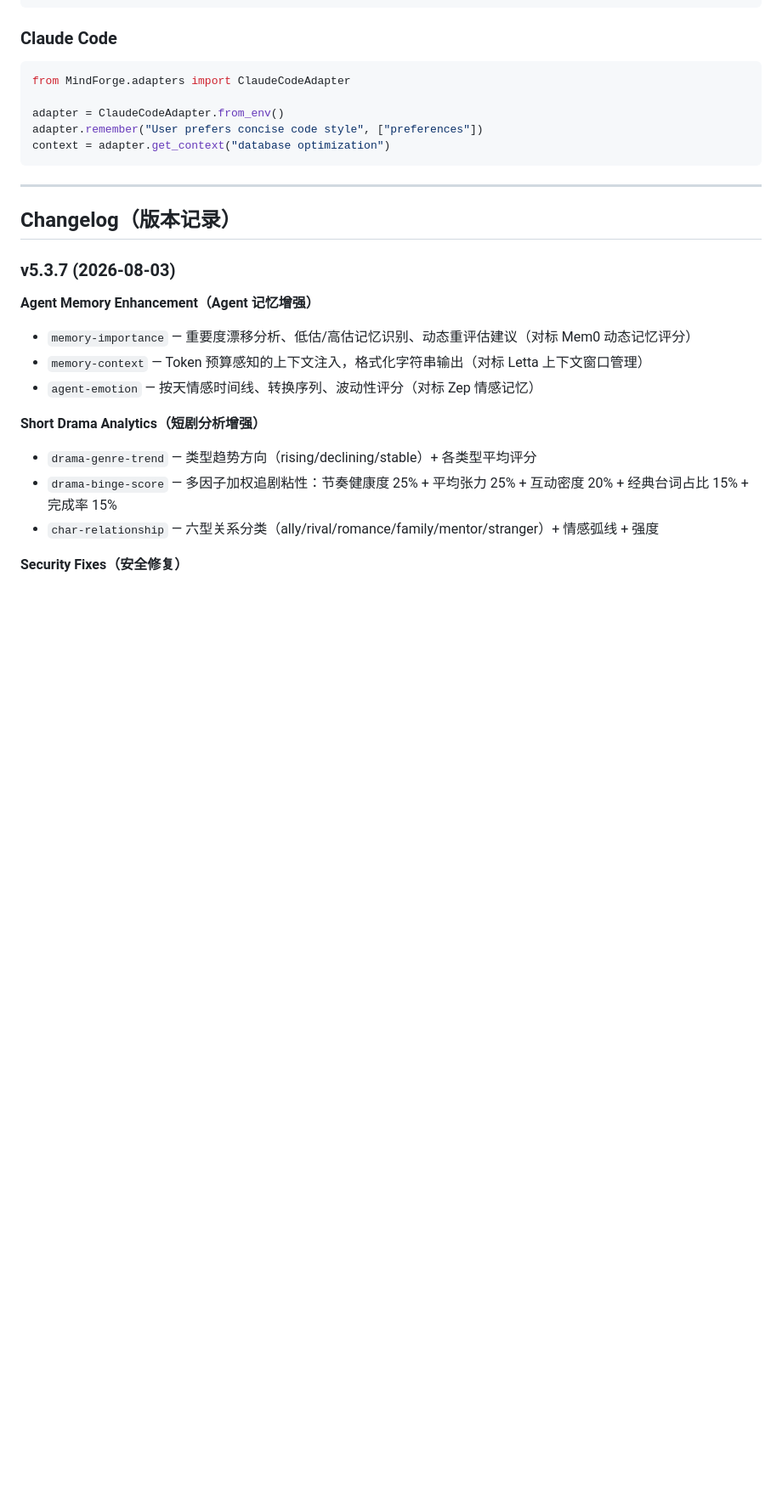
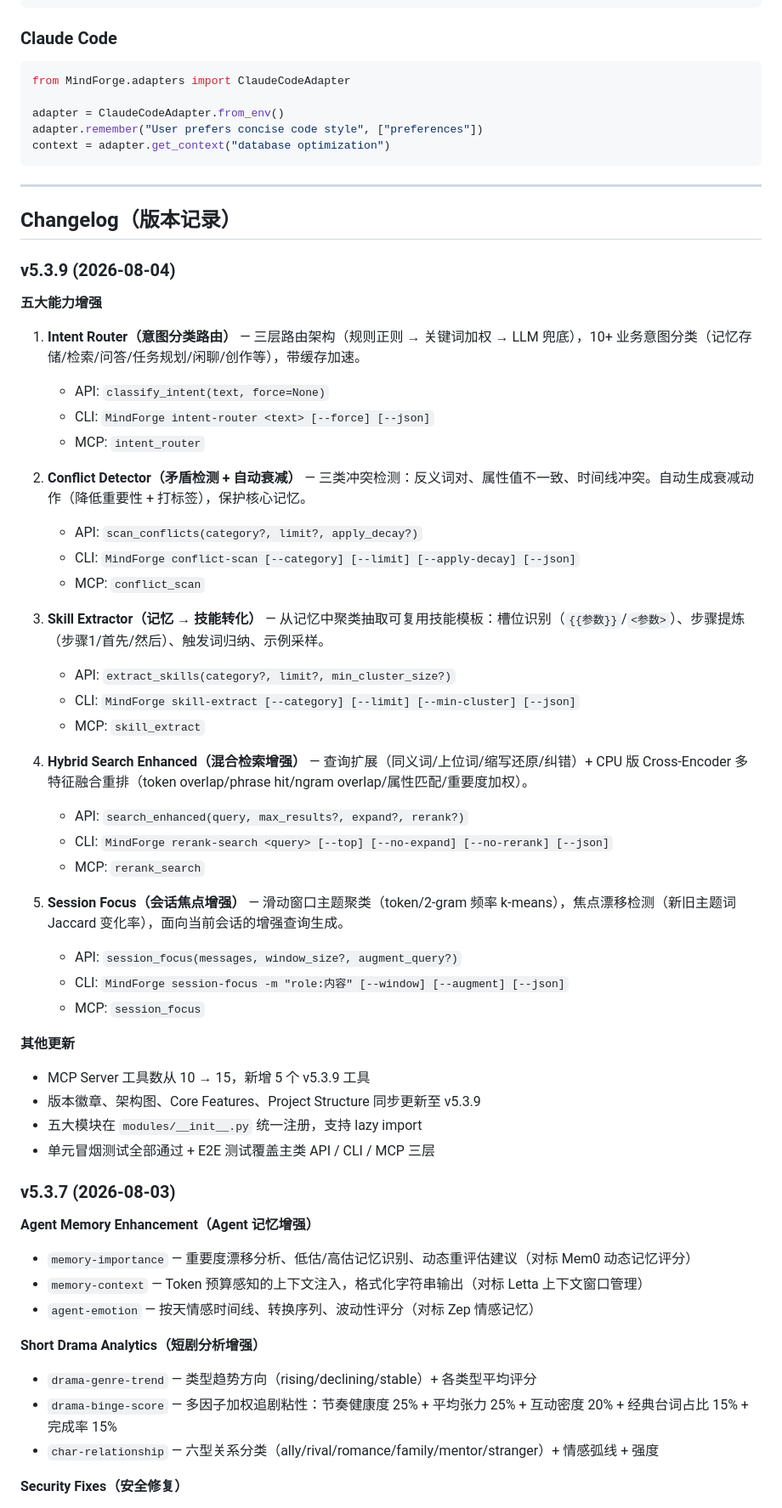
Before and after one commit to opok-ops/ClawMemory, a Markdown page: README.md, the part around one of its changes. Shown at 85% size. GitHub-like rendering; blank space fills up the shorter version.

```diff
--- a/README.md
+++ b/README.md
@@ -265,6 +285,41 @@ context = adapter.get_context("database optimization")
 ---
 
 ## Changelog（版本记录）
+
+### v5.3.9 (2026-08-04)
+
+**五大能力增强**
+
+1. **Intent Router（意图分类路由）** — 三层路由架构（规则正则 → 关键词加权 → LLM 兜底），10+ 业务意图分类（记忆存储/检索/问答/任务规划/闲聊/创作等），带缓存加速。
+   - API: `classify_intent(text, force=None)`
+   - CLI: `MindForge intent-router <text> [--force] [--json]`
+   - MCP: `intent_router`
+
+2. **Conflict Detector（矛盾检测 + 自动衰减）** — 三类冲突检测：反义词对、属性值不一致、时间线冲突。自动生成衰减动作（降低重要性 + 打标签），保护核心记忆。
+   - API: `scan_conflicts(category?, limit?, apply_decay?)`
+   - CLI: `MindForge conflict-scan [--category] [--limit] [--apply-decay] [--json]`
+   - MCP: `conflict_scan`
+
+3. **Skill Extractor（记忆 → 技能转化）** — 从记忆中聚类抽取可复用技能模板：槽位识别（`{{参数}}`/`<参数>`）、步骤提炼（步骤1/首先/然后）、触发词归纳、示例采样。
+   - API: `extract_skills(category?, limit?, min_cluster_size?)`
+   - CLI: `MindForge skill-extract [--category] [--limit] [--min-cluster] [--json]`
+   - MCP: `skill_extract`
+
+4. **Hybrid Search Enhanced（混合检索增强）** — 查询扩展（同义词/上位词/缩写还原/纠错）+ CPU 版 Cross-Encoder 多特征融合重排（token overlap/phrase hit/ngram overlap/属性匹配/重要度加权）。
+   - API: `search_enhanced(query, max_results?, expand?, rerank?)`
+   - CLI: `MindForge rerank-search <query> [--top] [--no-expand] [--no-rerank] [--json]`
+   - MCP: `rerank_search`
+
+5. **Session Focus（会话焦点增强）** — 滑动窗口主题聚类（token/2-gram 频率 k-means），焦点漂移检测（新旧主题词 Jaccard 变化率），面向当前会话的增强查询生成。
+   - API: `session_focus(messages, window_size?, augment_query?)`
+   - CLI: `MindForge session-focus -m "role:内容" [--window] [--augment] [--json]`
+   - MCP: `session_focus`
+
+**其他更新**
+- MCP Server 工具数从 10 → 15，新增 5 个 v5.3.9 工具
+- 版本徽章、架构图、Core Features、Project Structure 同步更新至 v5.3.9
+- 五大模块在 `modules/__init__.py` 统一注册，支持 lazy import
+- 单元冒烟测试全部通过 + E2E 测试覆盖主类 API / CLI / MCP 三层
 
 ### v5.3.7 (2026-08-03)
 
```
Also changed, not shown: other parts of README.md (+24 -4 lines).
